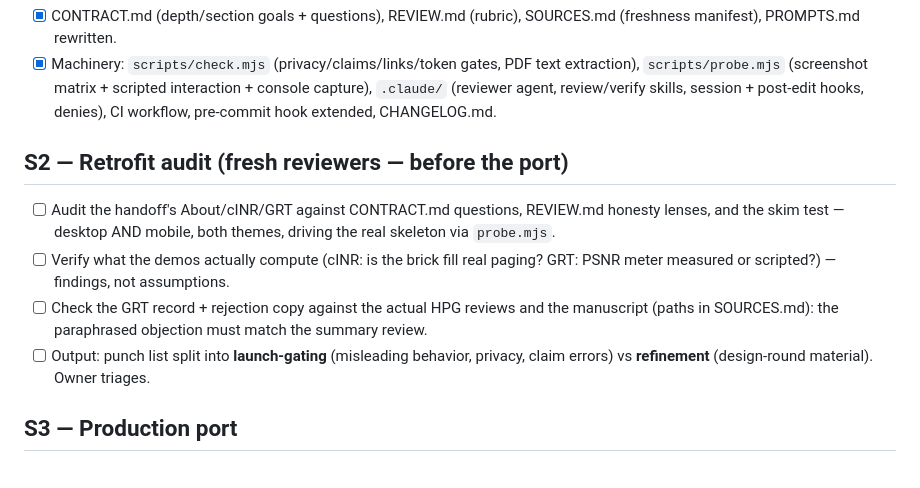
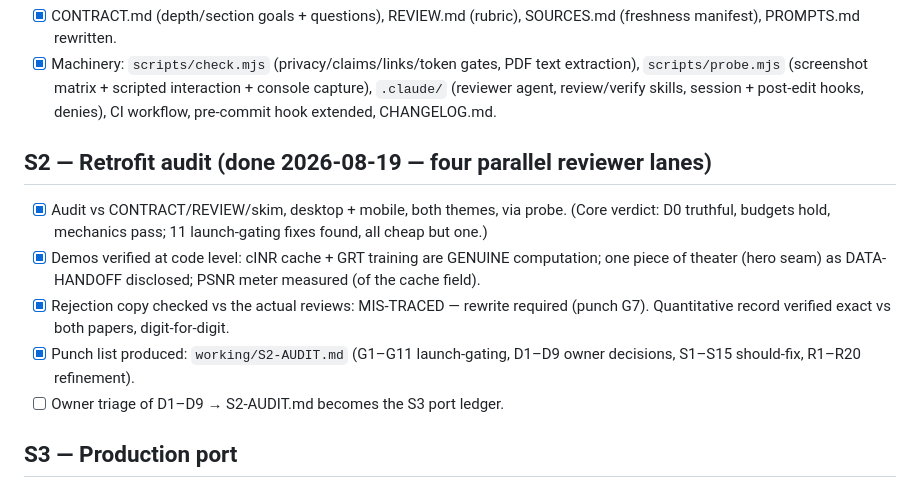
Before and after one commit to Deralik/Deralik.github.io, a Markdown page: design/ROADMAP.md, the part around the change. Drawn GitHub-style.

```diff
--- a/design/ROADMAP.md
+++ b/design/ROADMAP.md
@@ -24,20 +24,20 @@ depth-machine design handed off in `handoff/` — see `iterations/`.
       agent, review/verify skills, session + post-edit hooks, denies),
       CI workflow, pre-commit hook extended, CHANGELOG.md.
 
-## S2 — Retrofit audit (fresh reviewers — before the port)
+## S2 — Retrofit audit (done 2026-08-19 — four parallel reviewer lanes)
 
-- [ ] Audit the handoff's About/cINR/GRT against CONTRACT.md questions,
-      REVIEW.md honesty lenses, and the skim test — desktop AND mobile,
-      both themes, driving the real skeleton via `probe.mjs`.
-- [ ] Verify what the demos actually compute (cINR: is the brick fill
-      real paging? GRT: PSNR meter measured or scripted?) — findings, not
-      assumptions.
-- [ ] Check the GRT record + rejection copy against the actual HPG
-      reviews and the manuscript (paths in SOURCES.md): the paraphrased
-      objection must match the summary review.
-- [ ] Output: punch list split into **launch-gating** (misleading
-      behavior, privacy, claim errors) vs **refinement** (design-round
-      material). Owner triages.
+- [x] Audit vs CONTRACT/REVIEW/skim, desktop + mobile, both themes,
+      via probe. (Core verdict: D0 truthful, budgets hold, mechanics
+      pass; 11 launch-gating fixes found, all cheap but one.)
+- [x] Demos verified at code level: cINR cache + GRT training are
+      GENUINE computation; one piece of theater (hero seam) as
+      DATA-HANDOFF disclosed; PSNR meter measured (of the cache field).
+- [x] Rejection copy checked vs the actual reviews: MIS-TRACED —
+      rewrite required (punch G7). Quantitative record verified exact
+      vs both papers, digit-for-digit.
+- [x] Punch list produced: `working/S2-AUDIT.md` (G1–G11 launch-gating,
+      D1–D9 owner decisions, S1–S15 should-fix, R1–R20 refinement).
+- [ ] Owner triage of D1–D9 → S2-AUDIT.md becomes the S3 port ledger.
 
 ## S3 — Production port
 
```
Also changed, not shown: design/SOURCES.md (+4 -0 lines), design/working/S2-AUDIT.md (added, +203 -0 lines).
